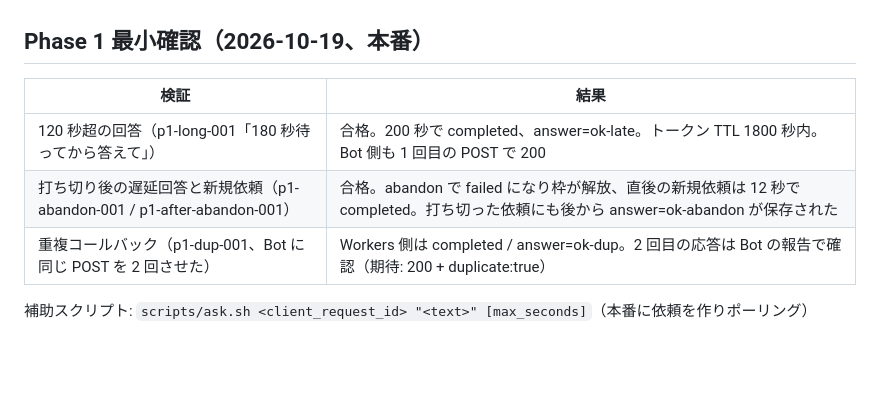
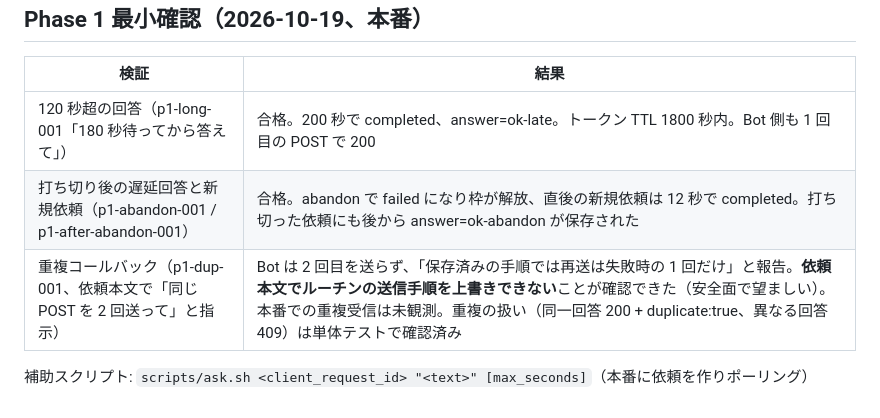
Before and after one commit to na2kera/grokeven, a Markdown page: docs/phase0-research.md, the part around the change. Drawn GitHub-style; blank space fills up the shorter version.

Commit message:
docs: duplicate callback check outcome (routine instruction not overridable by request text)
Co-Authored-By: Claude Fable 5.1 <noreply@anthropic.com>

```diff
--- a/docs/phase0-research.md
+++ b/docs/phase0-research.md
@@ -185,6 +185,6 @@ Phase 0 は、Grok Bot アプリの設定画面（Connect apps / ルーチンの
 | --- | --- |
 | 120 秒超の回答（p1-long-001「180 秒待ってから答えて」） | 合格。200 秒で completed、answer=ok-late。トークン TTL 1800 秒内。Bot 側も 1 回目の POST で 200 |
 | 打ち切り後の遅延回答と新規依頼（p1-abandon-001 / p1-after-abandon-001） | 合格。abandon で failed になり枠が解放、直後の新規依頼は 12 秒で completed。打ち切った依頼にも後から answer=ok-abandon が保存された |
-| 重複コールバック（p1-dup-001、Bot に同じ POST を 2 回させた） | Workers 側は completed / answer=ok-dup。2 回目の応答は Bot の報告で確認（期待: 200 + duplicate:true） |
+| 重複コールバック（p1-dup-001、依頼本文で「同じ POST を 2 回送って」と指示） | Bot は 2 回目を送らず、「保存済みの手順では再送は失敗時の 1 回だけ」と報告。**依頼本文でルーチンの送信手順を上書きできない**ことが確認できた（安全面で望ましい）。本番での重複受信は未観測。重複の扱い（同一回答 200 + duplicate:true、異なる回答 409）は単体テストで確認済み |
 
 補助スクリプト: `scripts/ask.sh <client_request_id> "<text>" [max_seconds]`（本番に依頼を作りポーリング）
```
